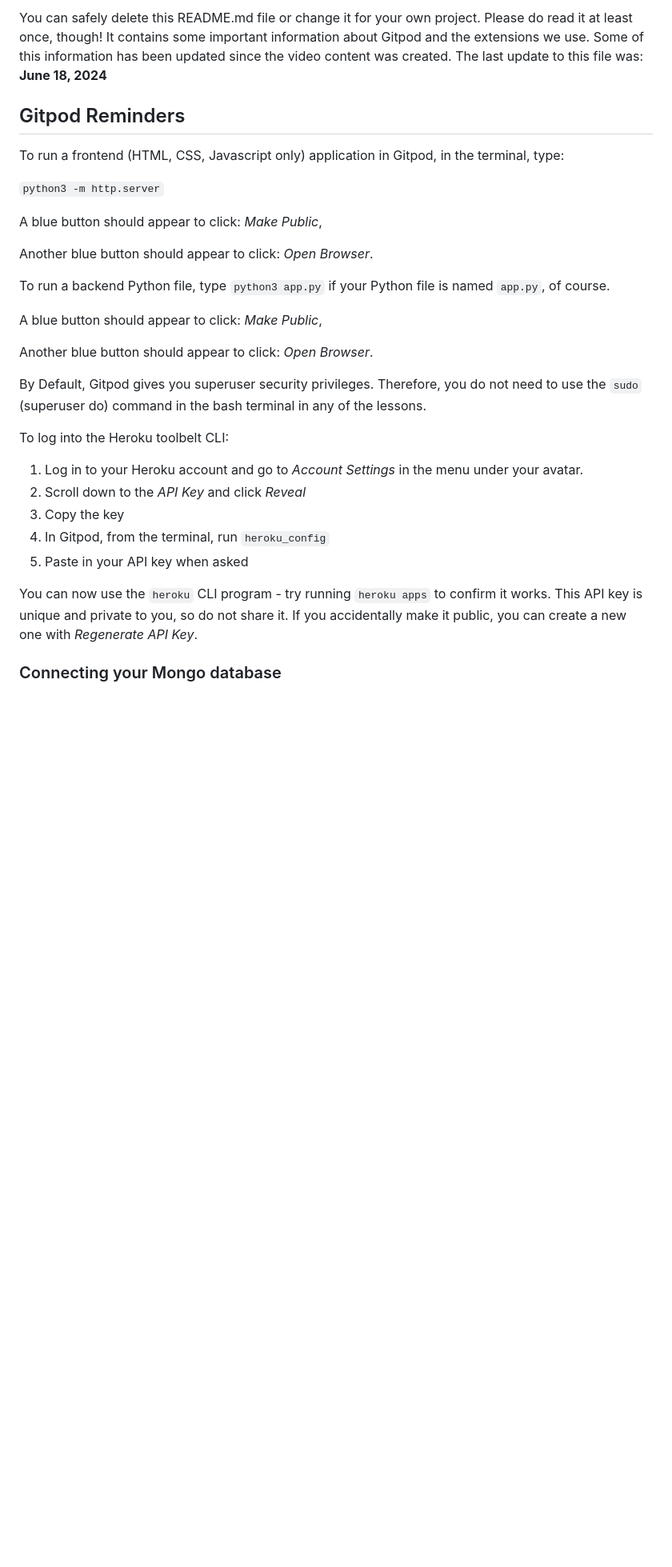
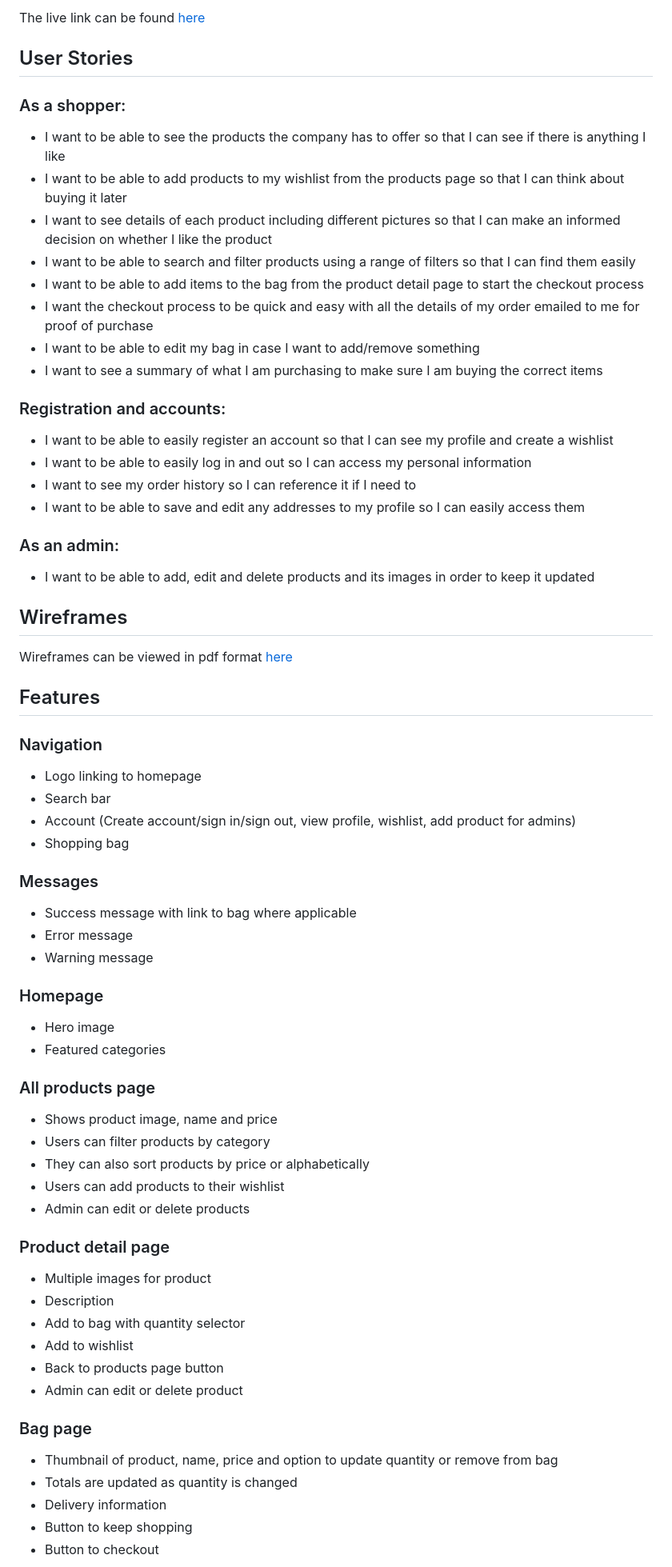
Before and after one commit to nhamidi90/unnie_style, a Markdown page: README.md, the part around the change printed below. Shown: that part at 80% size. Rendered like a GitHub page; blank space fills up the shorter version.

```diff
--- a/README.md
+++ b/README.md
@@ -6,33 +7,67 @@ This is the Code Institute student template for Gitpod. We have preinstalled all
 
-You can safely delete this README.md file or change it for your own project. Please do read it at least once, though! It contains some important information about Gitpod and the extensions we use. Some of this information has been updated since the video content was created. The last update to this file was: **June 18, 2024**
+The live link can be found [here]()
 
-## Gitpod Reminders
+## User Stories
 
-To run a frontend (HTML, CSS, Javascript only) application in Gitpod, in the terminal, type:
+### As a shopper:
+* I want to be able to see the products the company has to offer so that I can see if there is anything I like
+* I want to be able to add products to my wishlist from the products page so that I can think about buying it later
+* I want to see details of each product including different pictures so that I can make an informed decision on whether I like the product
+* I want to be able to search and filter products using a range of filters so that I can find them easily
+* I want to be able to add items to the bag from the product detail page to start the checkout process
+* I want the checkout process to be quick and easy with all the details of my order emailed to me for proof of purchase
+* I want to be able to edit my bag in case I want to add/remove something
+* I want to see a summary of what I am purchasing to make sure I am buying the correct items
 
-`python3 -m http.server`
+### Registration and accounts:
+* I want to be able to easily register an account so that I can see my profile and create a wishlist
+* I want to be able to easily log in and out so I can access my personal information
+* I want to see my order history so I can reference it if I need to
+* I want to be able to save and edit any addresses to my profile so I can easily access them
 
-A blue button should appear to click: _Make Public_,
+### As an admin:
+* I want to be able to add, edit and delete products and its images in order to keep it updated
 
-Another blue button should appear to click: _Open Browser_.
+## Wireframes
 
-To run a backend Python file, type `python3 app.py` if your Python file is named `app.py`, of course.
+Wireframes can be viewed in pdf format [here](documentation/readme/wireframes.pdf)
 
-A blue button should appear to click: _Make Public_,
+## Features
 
-Another blue button should appear to click: _Open Browser_.
+### Navigation
+* Logo linking to homepage
+* Search bar
+* Account (Create account/sign in/sign out, view profile, wishlist, add product for admins)
+* Shopping bag
 
-By Default, Gitpod gives you superuser security privileges. Therefore, you do not need to use the `sudo` (superuser do) command in the bash terminal in any of the lessons.
+### Messages
+* Success message with link to bag where applicable
+* Error message
+* Warning message
 
-To log into the Heroku toolbelt CLI:
+### Homepage
+* Hero image
+* Featured categories
 
-1. Log in to your Heroku account and go to *Account Settings* in the menu under your avatar.
-2. Scroll down to the *API Key* and click *Reveal*
-3. Copy the key
-4. In Gitpod, from the terminal, run `heroku_config`
-5. Paste in your API key when asked
+### All products page
+* Shows product image, name and price
+* Users can filter products by category
+* They can also sort products by price or alphabetically
+* Users can add products to their wishlist
+* Admin can edit or delete products
 
-You can now use the `heroku` CLI program - try running `heroku apps` to confirm it works. This API key is unique and private to you, so do not share it. If you accidentally make it public, you can create a new one with _Regenerate API Key_.
+### Product detail page
+* Multiple images for product
+* Description
+* Add to bag with quantity selector
+* Add to wishlist
+* Back to products page button
+* Admin can edit or delete product
 
-### Connecting your Mongo database
+### Bag page
+* Thumbnail of product, name, price and option to update quantity or remove from bag
+* Totals are updated as quantity is changed
+* Delivery information
+* Button to keep shopping
+* Button to checkout
 
```
Also changed, not shown: other parts of README.md (+118 -62 lines).
